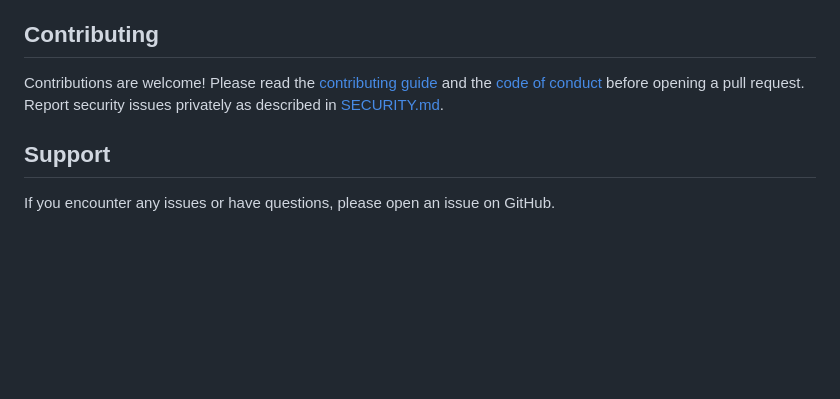
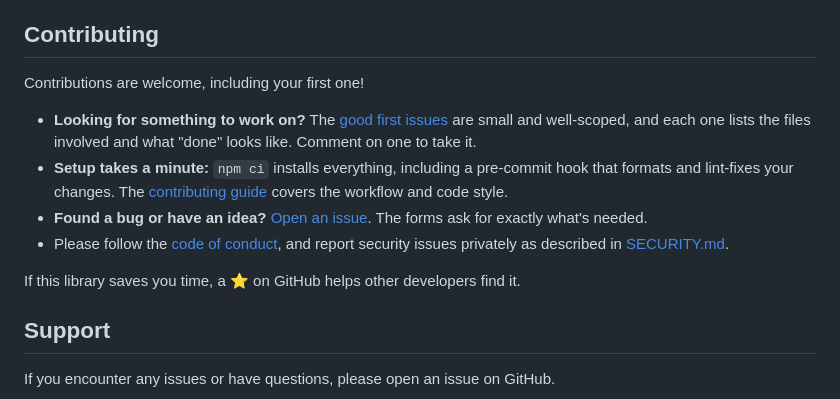
Before and after one commit to anuj-kumary/react-native-toastify, a Markdown page: README.md, the part around one of its changes. Drawn GitHub-style; blank space fills up the shorter version.

Commit message:
docs: more README badges and a contributor-friendly Contributing section
Co-Authored-By: Claude Opus 5.5 <noreply@anthropic.com>

```diff
--- a/README.md
+++ b/README.md
@@ -351,7 +358,14 @@ Most apps can switch in a few minutes.
 
 ## Contributing
 
-Contributions are welcome! Please read the [contributing guide](CONTRIBUTING.md) and the [code of conduct](CODE_OF_CONDUCT.md) before opening a pull request. Report security issues privately as described in [SECURITY.md](SECURITY.md).
+Contributions are welcome, including your first one!
+
+- **Looking for something to work on?** The [good first issues](https://github.com/anuj-kumary/react-native-toastify/issues?q=is%3Aissue+is%3Aopen+label%3A%22good+first+issue%22) are small and well-scoped, and each one lists the files involved and what "done" looks like. Comment on one to take it.
+- **Setup takes a minute:** `npm ci` installs everything, including a pre-commit hook that formats and lint-fixes your changes. The [contributing guide](CONTRIBUTING.md) covers the workflow and code style.
+- **Found a bug or have an idea?** [Open an issue](https://github.com/anuj-kumary/react-native-toastify/issues/new/choose). The forms ask for exactly what's needed.
+- Please follow the [code of conduct](CODE_OF_CONDUCT.md), and report security issues privately as described in [SECURITY.md](SECURITY.md).
+
+If this library saves you time, a ⭐ on GitHub helps other developers find it.
 
 ## Support
 
```
Also changed, not shown: other parts of README.md (+8 -1 lines).
